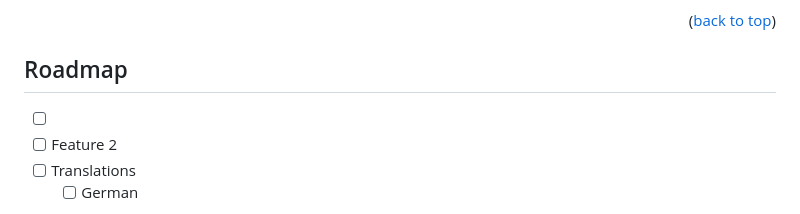
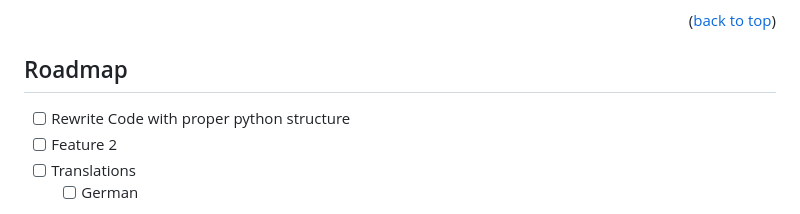
Before and after one commit to th-neu/lairad, a Markdown page: README.md, the part around the change. GitHub-like rendering.

Commit message:
add roadmap items

```diff
--- a/README.md
+++ b/README.md
@@ -247,7 +247,7 @@ Navigate your web browser to localhost:5000 (replace with IP for docker / none l
 <!-- ROADMAP -->
 ## Roadmap
 
-- [ ]
+- [ ] Rewrite Code with proper python structure
 - [ ] Feature 2
 - [ ] Translations
     - [ ] German
```
